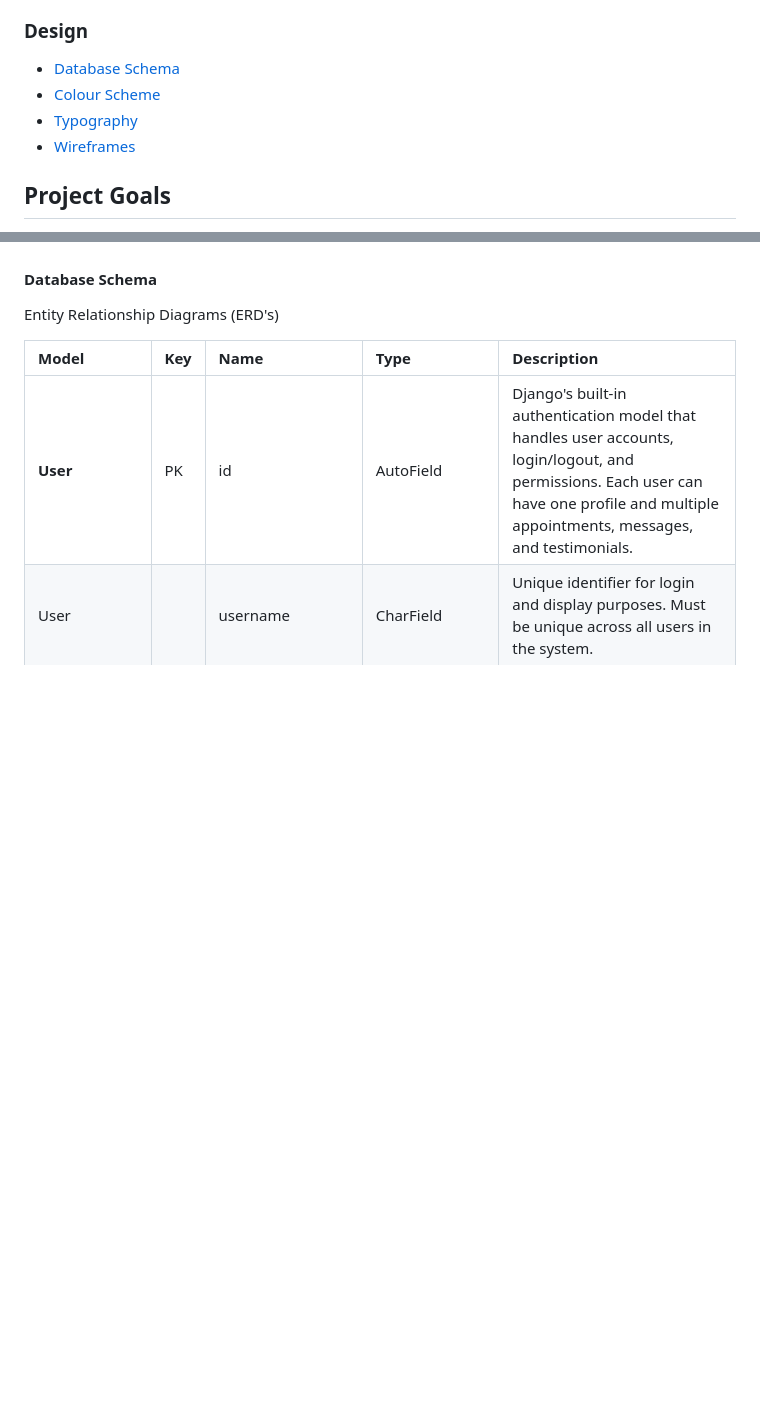
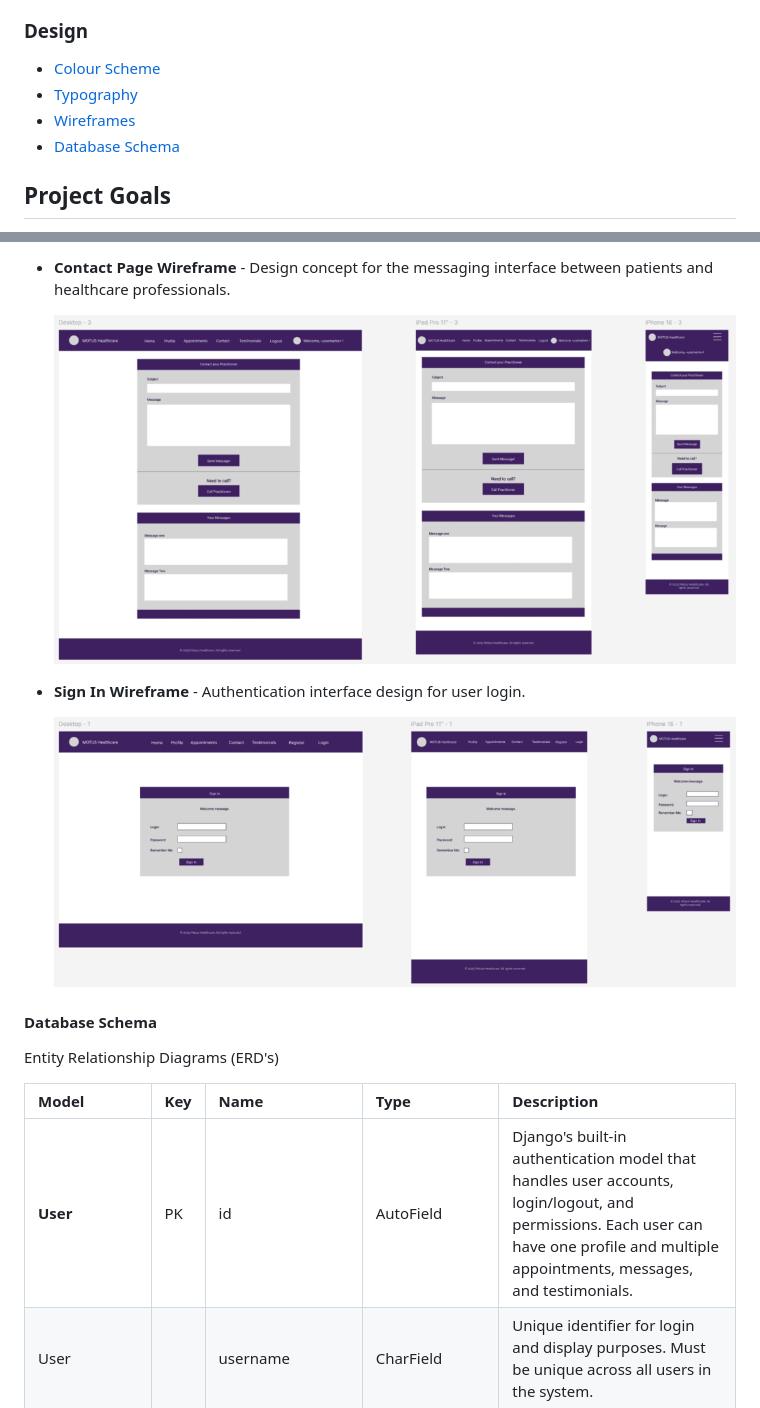
Before and after one commit to DavidRC-Projects/motus_physio, a Markdown page: README.md, 2 parts joined by grey strips. Drawn GitHub-style; pictures changed too: documentation/figmacontact.png (added), documentation/figmasignin.png (added); blank space fills up the shorter version.

```diff
--- a/README.md
+++ b/README.md
@@ -17,10 +17,10 @@
 
 ### Design
 
-* [Database Schema](#database-schema)
 * [Colour Scheme](#colour-scheme)
 * [Typography](#typography)
 * [Wireframes](#wireframes)
+* [Database Schema](#database-schema)
 
 ## Project Goals
 
@@ -234,3 +254,10 @@ As a physiotherapist, I recognise a clear need for follow up care once a patient
+* **Contact Page Wireframe** - Design concept for the messaging interface between patients and healthcare professionals.
+
+  ![Contact Wireframe](documentation/figmacontact.png)
+
+* **Sign In Wireframe** - Authentication interface design for user login.
+
+  ![Sign In Wireframe](documentation/figmasignin.png)
 
 #### **Database Schema**
 
```
Also changed, not shown: other parts of README.md (+20 -0 lines), documentation/figmacalendar.png (added), documentation/figmahome.png (added).
